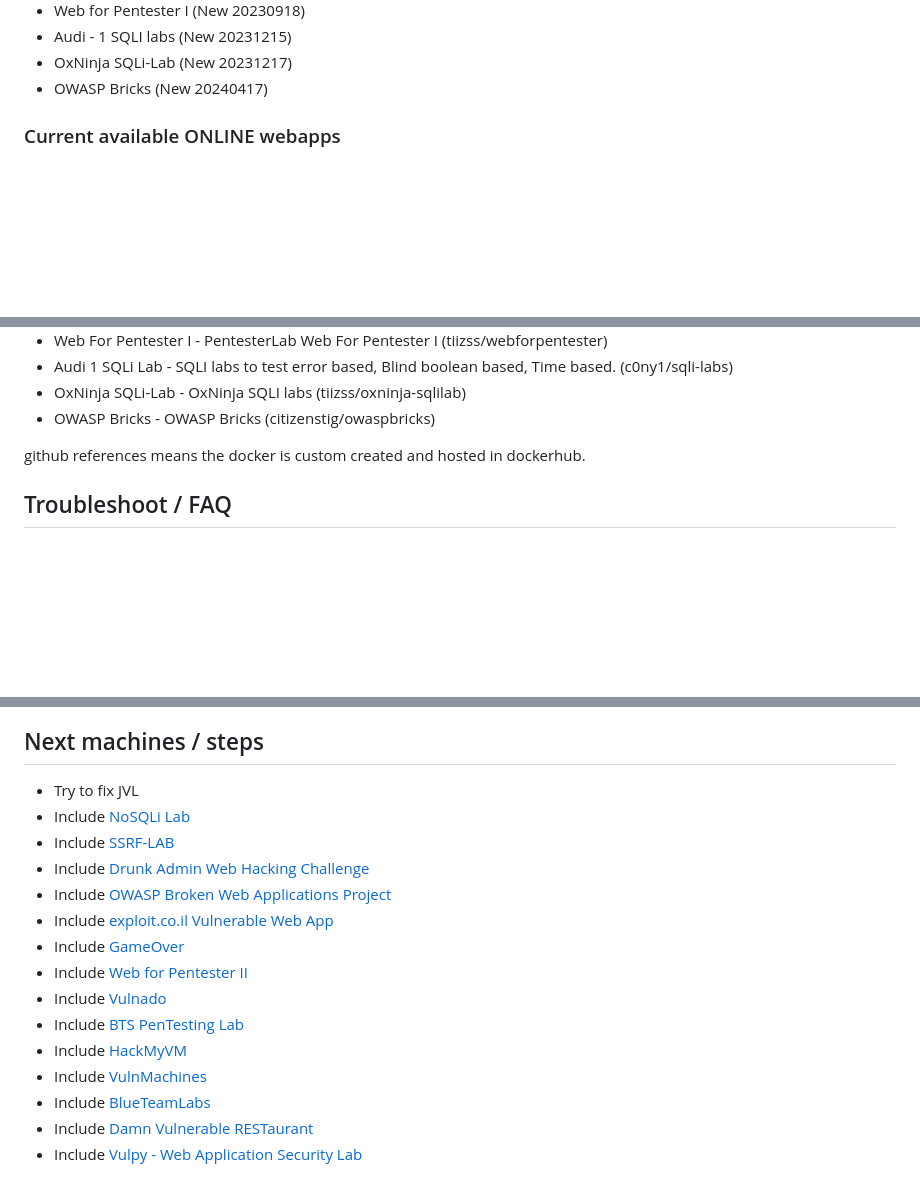
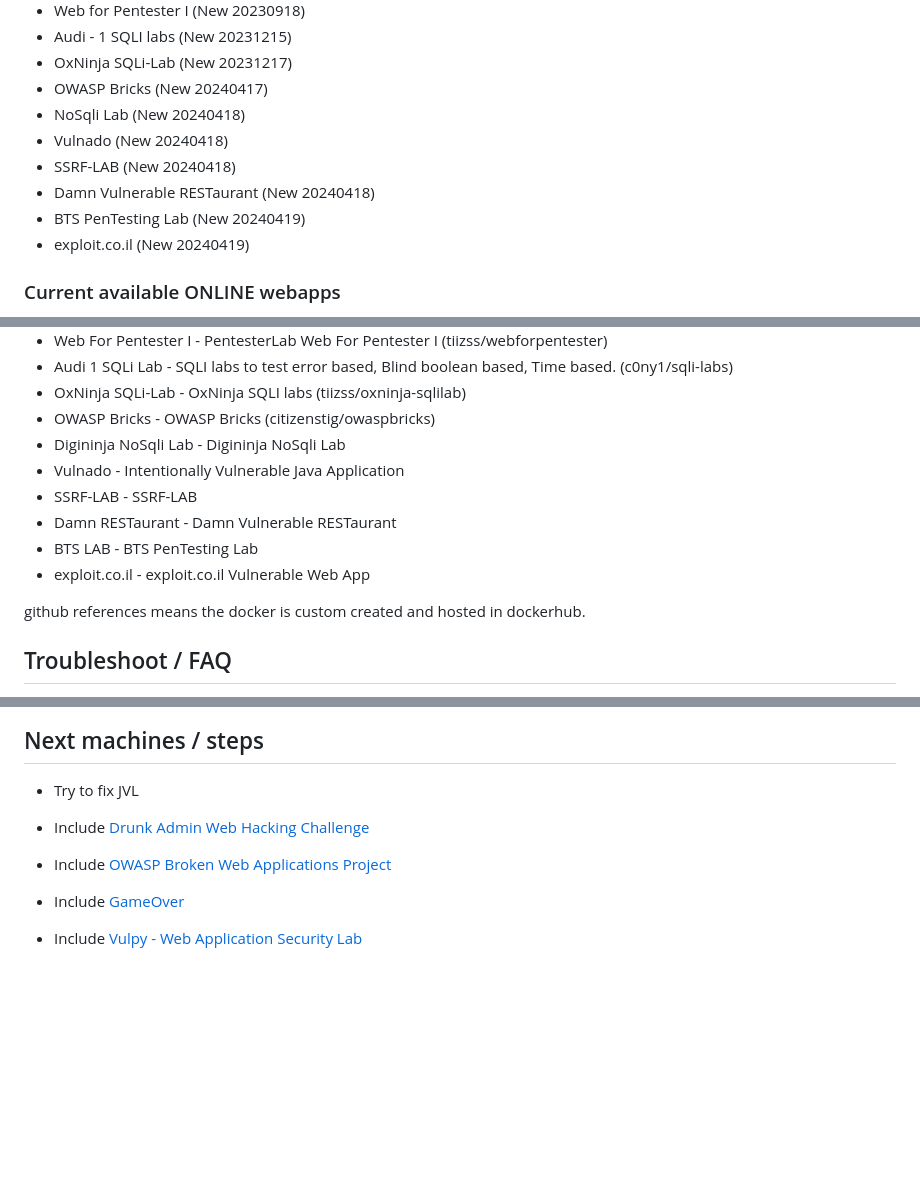
Before and after one commit to TiiZss/BreakingLab, a Markdown page: README.md, 3 parts joined by grey strips. GitHub-like rendering; blank space fills up the shorter version.

```diff
--- a/README.md
+++ b/README.md
@@ -28,6 +28,12 @@ Working and tested on Ubuntu 23.04, Kali and WSL.<br />
 * Audi - 1 SQLI labs (New 20231215)
 * OxNinja SQLi-Lab (New 20231217)
 * OWASP Bricks (New 20240417)
+* NoSqli Lab (New 20240418)
+* Vulnado (New 20240418)
+* SSRF-LAB (New 20240418)
+* Damn Vulnerable RESTaurant (New 20240418)
+* BTS PenTesting Lab (New 20240419)
+* exploit.co.il (New 20240419)
 
 ### Current available ONLINE webapps
 
@@ -153,6 +163,12 @@ Ex.
  * Audi 1 SQLi Lab        - SQLI labs to test error based, Blind boolean based, Time based. (c0ny1/sqli-labs)
  * OxNinja SQLi-Lab       - OxNinja SQLI labs (tiizss/oxninja-sqlilab)
  * OWASP Bricks           - OWASP Bricks (citizenstig/owaspbricks)
+ * Digininja NoSqli Lab   - Digininja NoSqli Lab
+ * Vulnado                - Intentionally Vulnerable Java Application
+ * SSRF-LAB               - SSRF-LAB
+ * Damn RESTaurant        - Damn Vulnerable RESTaurant
+ * BTS LAB                - BTS PenTesting Lab
+ * exploit.co.il          - exploit.co.il Vulnerable Web App
 
 github references means the docker is custom created and hosted in dockerhub.
 
@@ -175,17 +191,9 @@ sudo docker ps
 
 ## Next machines / steps
 * Try to fix JVL
-* Include [NoSQLi Lab](https://github.com/digininja/nosqlilab)
-* Include [SSRF-LAB](https://github.com/basubanakar/SSRF-LAB)
+
+
 * Include [Drunk Admin Web Hacking Challenge](http://bechtsoudis.com/data/challenges/drunk_admin_hacking_challenge.zip)
 * Include [OWASP Broken Web Applications Project](https://sourceforge.net/projects/owaspbwa/)
-* Include [exploit.co.il Vulnerable Web App](https://sourceforge.net/projects/exploitcoilvuln/files/)
 * Include [GameOver](https://sourceforge.net/projects/null-gameover/)
-* Include [Web for Pentester II](https://www.pentesterlab.com/exercises/web_for_pentester_II/attachments)
-* Include [Vulnado](https://github.com/ScaleSec/vulnado)
-* Include [BTS PenTesting Lab](https://github.com/CSPF-Founder/btslab)
-* Include [HackMyVM](https://hackmyvm.eu)
-* Include [VulnMachines](https://www.vulnmachines.com/)
-* Include [BlueTeamLabs](https://blueteamlabs.online/)
-* Include [Damn Vulnerable RESTaurant](https://github.com/theowni/Damn-Vulnerable-RESTaurant-API-Game)
 * Include [Vulpy - Web Application Security Lab](https://github.com/fportantier/vulpy)
```
Also changed, not shown: other parts of README.md (+4 -0 lines).
